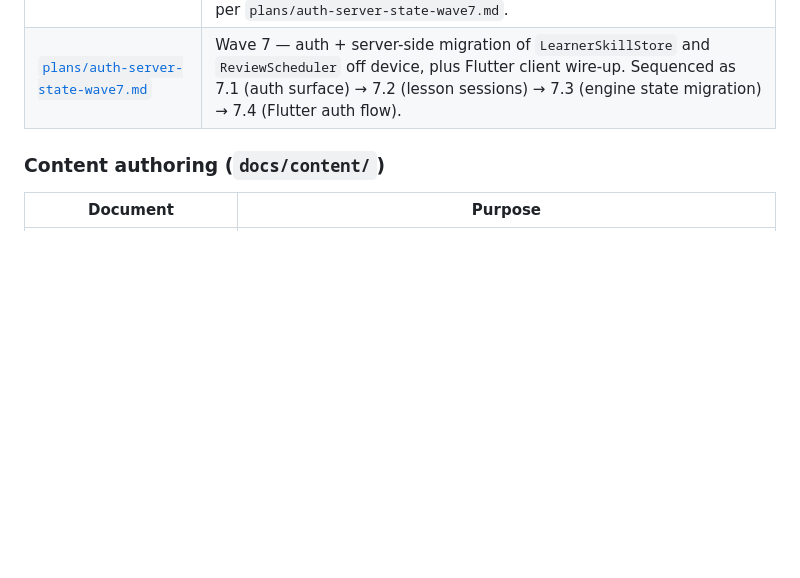
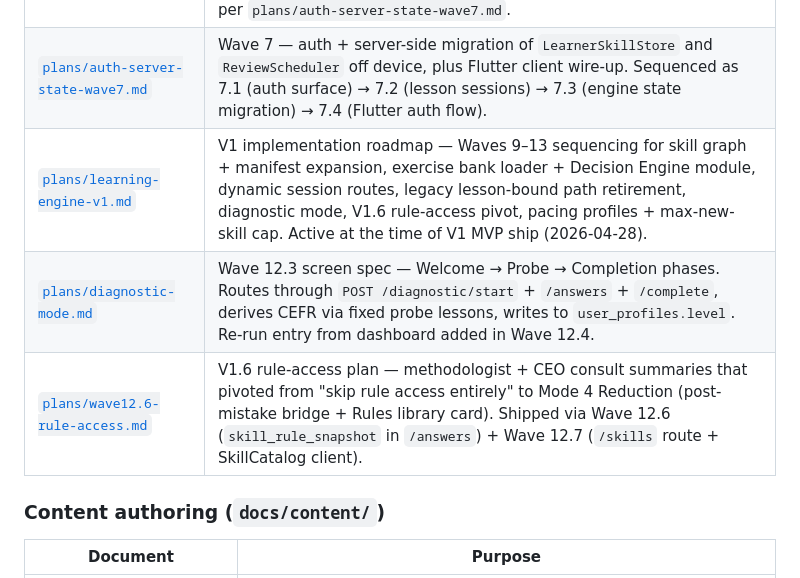
Before and after one commit to Igotsty1e/Mastery, a Markdown page: docs/README.md, the part around the change. GitHub-like rendering; blank space fills up the shorter version.

```diff
--- a/docs/README.md
+++ b/docs/README.md
@@ -39,6 +39,9 @@ When adding a new doc, ask: *which of those buckets is this?* If it doesn't fit,
 | [`plans/learning-engine-mvp-2.md`](plans/learning-engine-mvp-2.md) | Migration plan from current shipped runtime → target Learning Engine (`LEARNING_ENGINE.md`). Sequences nine waves: metadata layer, mastery state, decision engine + 1d/3d/7d/21d cadence, transparency layer, evaluation upgrades, new exercise families with safeguards, diagnostic onboarding, two-agent QA + versioning, error-model coverage. Companion to `roadmap.md` (engine layer vs product surfaces). |
 | [`plans/auth-foundation.md`](plans/auth-foundation.md) | Auth & identity foundation (backend Wave 1 + Wave 2). Drizzle + PGlite/Postgres persistence, Apple stub login + refresh + logout + logout-all + `/me` + profile + hard-delete + audit log; server-owned `lesson_sessions` + `exercise_attempts` + `lesson_progress` + `/dashboard`. Backend-only audit trail; Flutter wiring lands in Wave 7.4 per `plans/auth-server-state-wave7.md`. |
 | [`plans/auth-server-state-wave7.md`](plans/auth-server-state-wave7.md) | Wave 7 — auth + server-side migration of `LearnerSkillStore` and `ReviewScheduler` off device, plus Flutter client wire-up. Sequenced as 7.1 (auth surface) → 7.2 (lesson sessions) → 7.3 (engine state migration) → 7.4 (Flutter auth flow). |
+| [`plans/learning-engine-v1.md`](plans/learning-engine-v1.md) | V1 implementation roadmap — Waves 9–13 sequencing for skill graph + manifest expansion, exercise bank loader + Decision Engine module, dynamic session routes, legacy lesson-bound path retirement, diagnostic mode, V1.6 rule-access pivot, pacing profiles + max-new-skill cap. Active at the time of V1 MVP ship (2026-04-28). |
+| [`plans/diagnostic-mode.md`](plans/diagnostic-mode.md) | Wave 12.3 screen spec — Welcome → Probe → Completion phases. Routes through `POST /diagnostic/start` + `/answers` + `/complete`, derives CEFR via fixed probe lessons, writes to `user_profiles.level`. Re-run entry from dashboard added in Wave 12.4. |
+| [`plans/wave12.6-rule-access.md`](plans/wave12.6-rule-access.md) | V1.6 rule-access plan — methodologist + CEO consult summaries that pivoted from "skip rule access entirely" to Mode 4 Reduction (post-mistake bridge + Rules library card). Shipped via Wave 12.6 (`skill_rule_snapshot` in `/answers`) + Wave 12.7 (`/skills` route + SkillCatalog client). |
 
 ### Content authoring (`docs/content/`)
 
```
Also changed, not shown: docs/mobile-architecture.md (+23 -10 lines).
